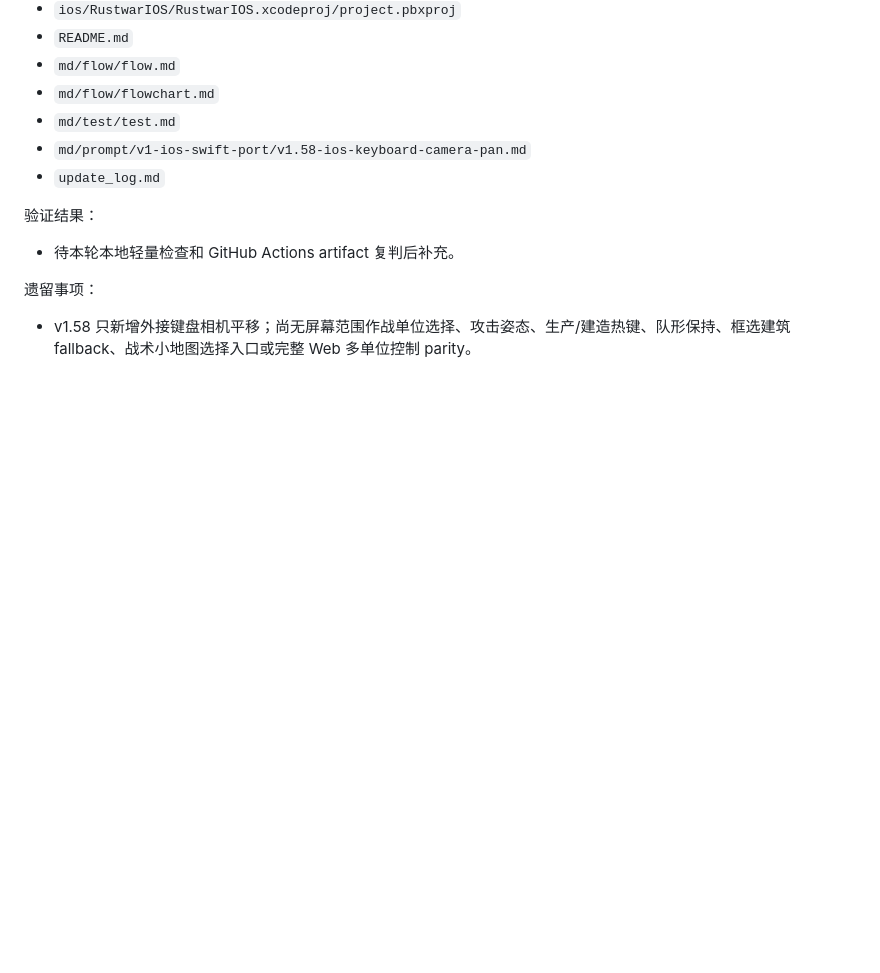
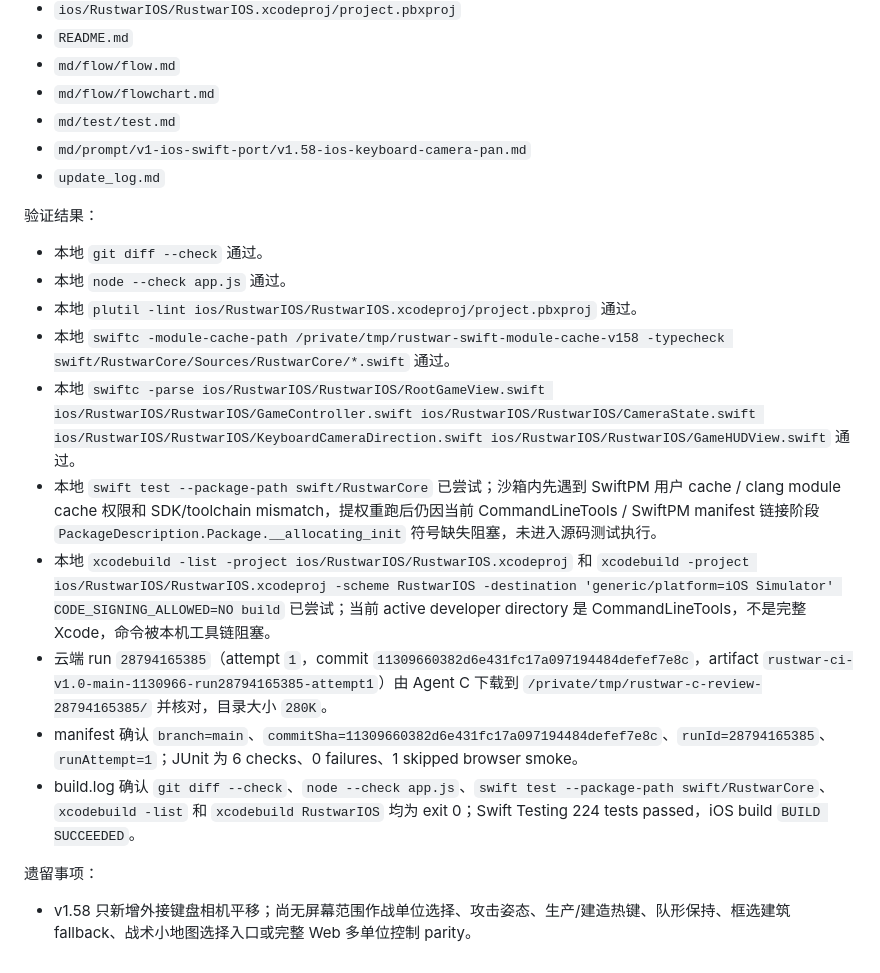
Before and after one commit to Altman-sam114/120, a Markdown page: update_log.md, the part around the change. Drawn GitHub-style; blank space fills up the shorter version.

Commit message:
v1.58: record keyboard camera validation

```diff
--- a/update_log.md
+++ b/update_log.md
@@ -2273,7 +2273,16 @@
 
 验证结果：
 
-- 待本轮本地轻量检查和 GitHub Actions artifact 复判后补充。
+- 本地 `git diff --check` 通过。
+- 本地 `node --check app.js` 通过。
+- 本地 `plutil -lint ios/RustwarIOS/RustwarIOS.xcodeproj/project.pbxproj` 通过。
+- 本地 `swiftc -module-cache-path /private/tmp/rustwar-swift-module-cache-v158 -typecheck swift/RustwarCore/Sources/RustwarCore/*.swift` 通过。
+- 本地 `swiftc -parse ios/RustwarIOS/RustwarIOS/RootGameView.swift ios/RustwarIOS/RustwarIOS/GameController.swift ios/RustwarIOS/RustwarIOS/CameraState.swift ios/RustwarIOS/RustwarIOS/KeyboardCameraDirection.swift ios/RustwarIOS/RustwarIOS/GameHUDView.swift` 通过。
+- 本地 `swift test --package-path swift/RustwarCore` 已尝试；沙箱内先遇到 SwiftPM 用户 cache / clang module cache 权限和 SDK/toolchain mismatch，提权重跑后仍因当前 CommandLineTools / SwiftPM manifest 链接阶段 `PackageDescription.Package.__allocating_init` 符号缺失阻塞，未进入源码测试执行。
+- 本地 `xcodebuild -list -project ios/RustwarIOS/RustwarIOS.xcodeproj` 和 `xcodebuild -project ios/RustwarIOS/RustwarIOS.xcodeproj -scheme RustwarIOS -destination 'generic/platform=iOS Simulator' CODE_SIGNING_ALLOWED=NO build` 已尝试；当前 active developer directory 是 CommandLineTools，不是完整 Xcode，命令被本机工具链阻塞。
+- 云端 run `28794165385`（attempt `1`，commit `11309660382d6e431fc17a097194484defef7e8c`，artifact `rustwar-ci-v1.0-main-1130966-run28794165385-attempt1`）由 Agent C 下载到 `/private/tmp/rustwar-c-review-28794165385/` 并核对，目录大小 `280K`。
+- manifest 确认 `branch=main`、`commitSha=11309660382d6e431fc17a097194484defef7e8c`、`runId=28794165385`、`runAttempt=1`；JUnit 为 6 checks、0 failures、1 skipped browser smoke。
+- build.log 确认 `git diff --check`、`node --check app.js`、`swift test --package-path swift/RustwarCore`、`xcodebuild -list` 和 `xcodebuild RustwarIOS` 均为 exit 0；Swift Testing 224 tests passed，iOS build `BUILD SUCCEEDED`。
 
 遗留事项：
 
```
